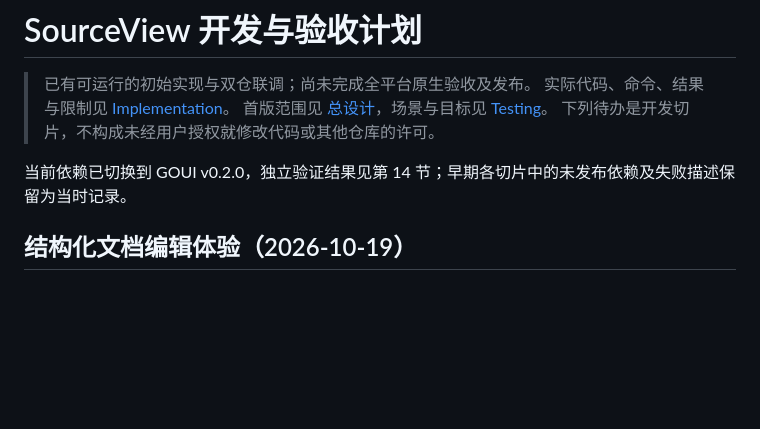
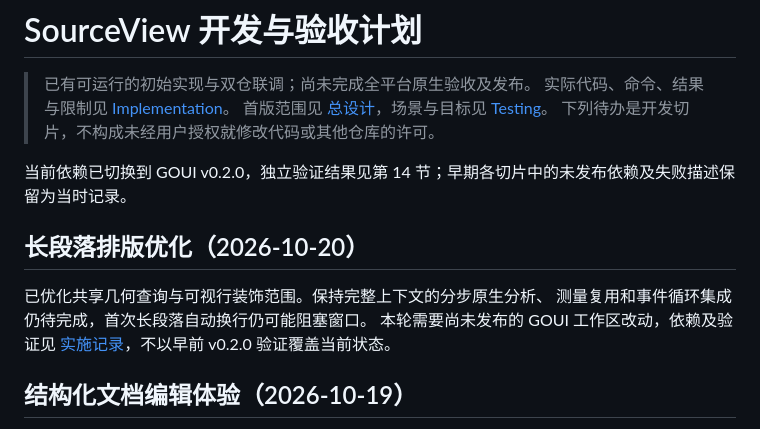
Before and after one commit to golang-gui/goui-sourceview, a Markdown page: doc/Plan.md, the part around the change. GitHub-like rendering; blank space fills up the shorter version.

```diff
--- a/doc/Plan.md
+++ b/doc/Plan.md
@@ -6,6 +6,13 @@
 > 下列待办是开发切片，不构成未经用户授权就修改代码或其他仓库的许可。
 
 当前依赖已切换到 GOUI v0.2.0，独立验证结果见第 14 节；早期各切片中的未发布依赖及失败描述保留为当时记录。
+
+## 长段落排版优化（2026-10-20）
+
+已优化共享几何查询与可视行装饰范围。保持完整上下文的分步原生分析、
+测量复用和事件循环集成仍待完成，首次长段落自动换行仍可能阻塞窗口。
+本轮需要尚未发布的 GOUI 工作区改动，依赖及验证见
+[实施记录](PlanIncrementalTextLayout.md)，不以早前 v0.2.0 验证覆盖当前状态。
 
 ## 结构化文档编辑体验（2026-10-19）
 
```
Also changed, not shown: doc/DesignLayout.md (+22 -0 lines), doc/PlanIncrementalTextLayout.md (added, +53 -0 lines).
